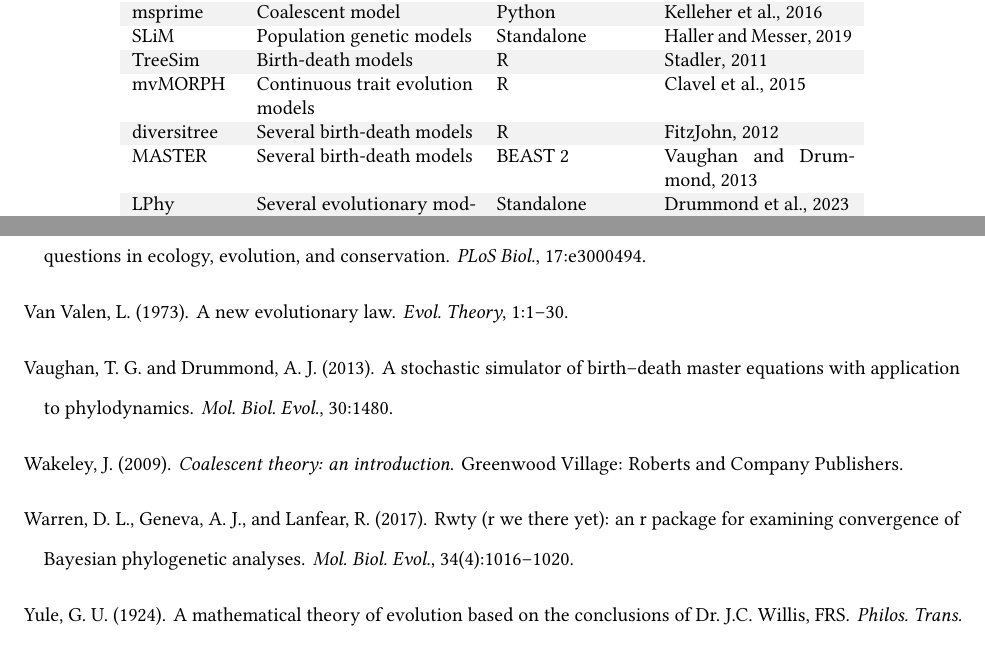
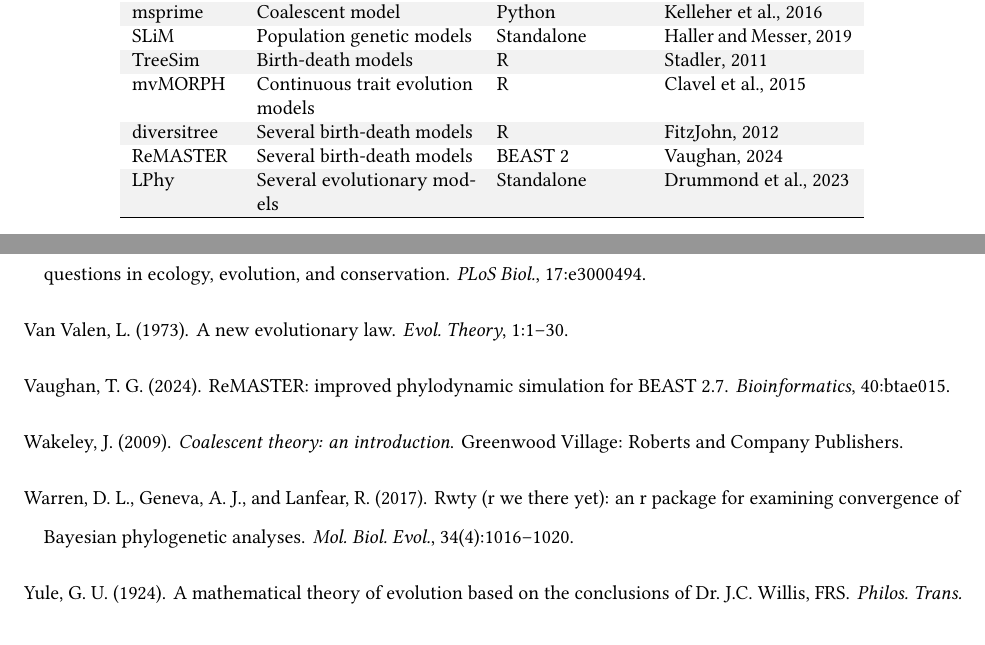
Before and after one commit to rbouckaert/DeveloperManual, a LaTeX paper (manuscript/method_validation_ms.tex, which reads manuscript/refs.bib): two parts of pages 9 and 30 of 30, joined at a grey line, cut so that both start at the same text. Compiled offline with pdfLaTeX.

Commit message:
Incorporate Tim's suggestions

```diff
--- a/manuscript/method_validation_ms.tex
+++ b/manuscript/method_validation_ms.tex
@@ -393,7 +393,7 @@
     \rowcolor{gray!10}TreeSim & Birth-death models & R & \citealp{stadler11}\\
     mvMORPH & Continuous trait evolution models & R & \citealp{clavel15}\\
     \rowcolor{gray!10}diversitree & Several birth-death models & R & \citealp{fitzjohn12}\\
-    MASTER & Several birth-death models & BEAST 2 & \citealp{vaughan13}\\
+    ReMASTER & Several birth-death models & BEAST 2 & \citealp{vaughan24}\\
     \rowcolor{gray!10}LPhy & Several evolutionary models & Standalone & \citealp{drummond23}\\
     \hline
   \end{tabular}
--- a/manuscript/refs.bib
+++ b/manuscript/refs.bib
@@ -705,6 +705,16 @@
   issue={3},
   pages={235-38},
   year={1997}
+}
+
+@article{vaughan24,
+  author={Timothy G Vaughan},
+  title={{ReMASTER: improved phylodynamic simulation for BEAST 2.7}},
+  journal={Bioinformatics},
+  volume={40},
+  issue={1},
+  pages={btae015},
+  year={2024}
 }
 
 @article{vaughan13,
```
Also changed, not shown: manuscript/method_validation_ms.tex (6 more changed lines).
